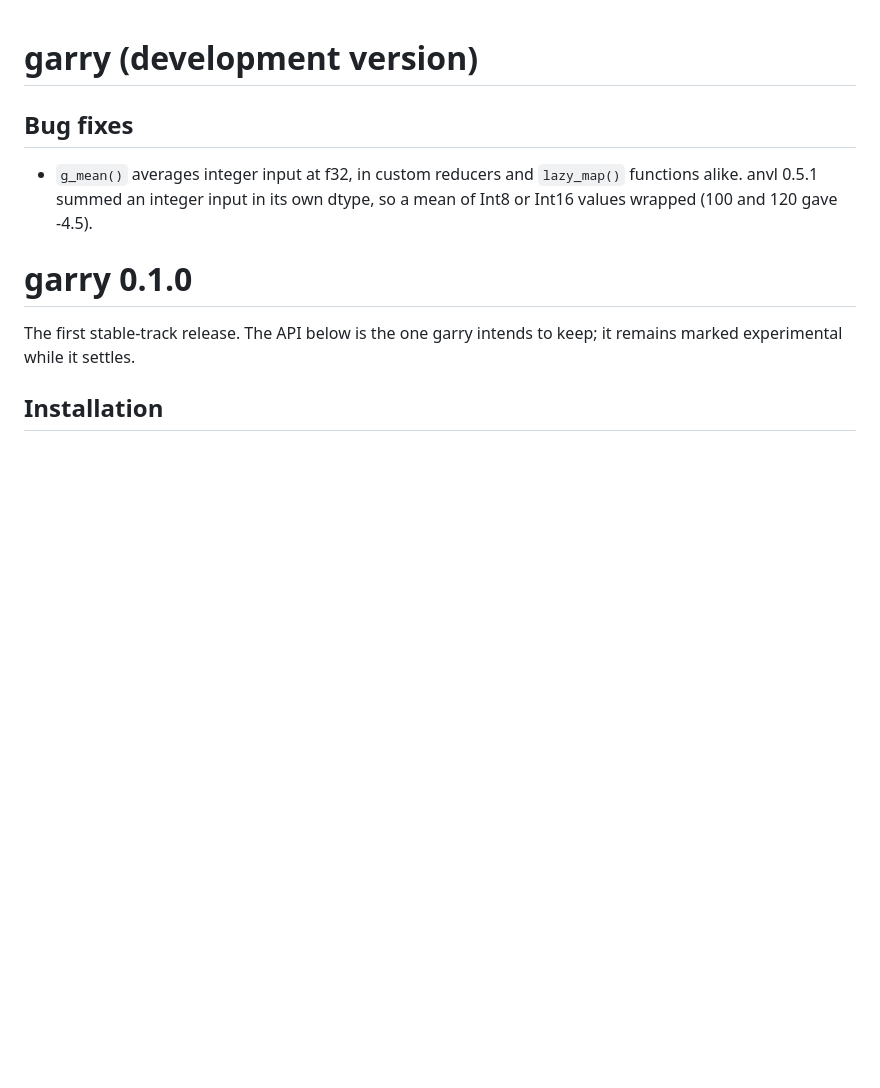
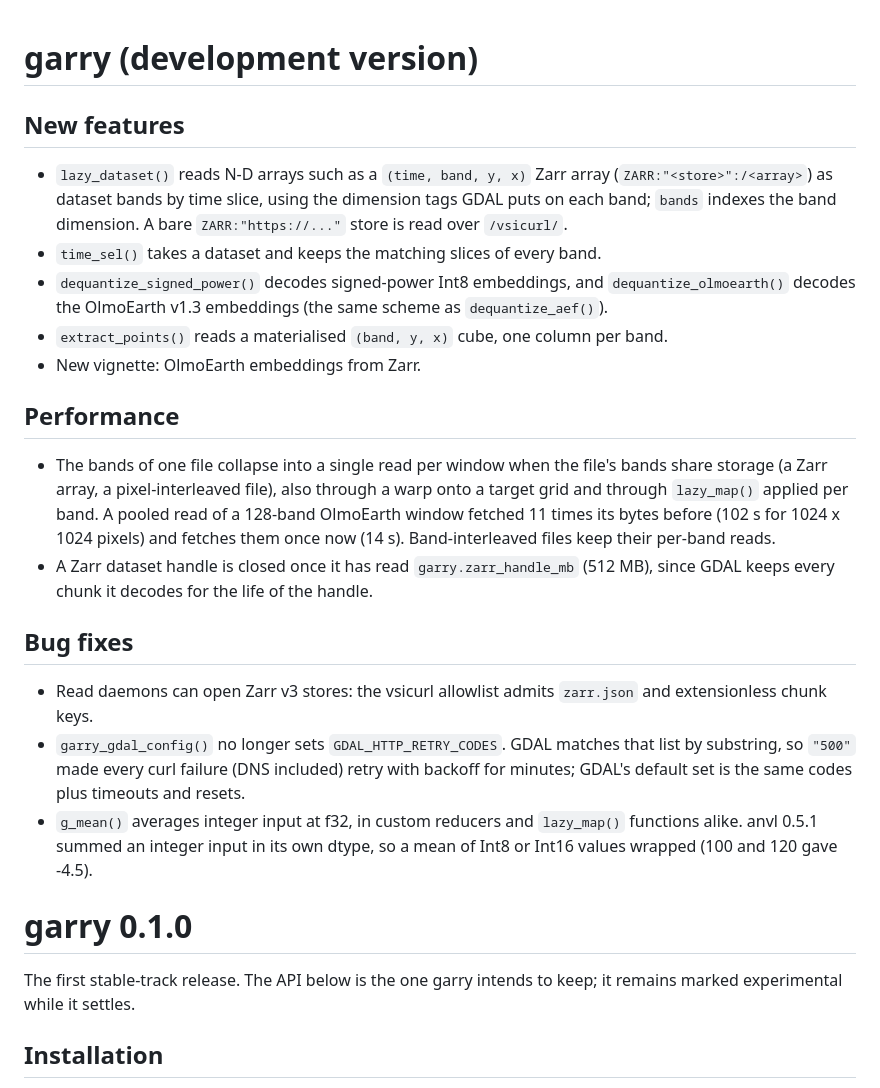
Before and after one commit to belian-earth/garry, a Markdown page: NEWS.md, the part around the change. Drawn GitHub-style; blank space fills up the shorter version.

Commit message:
Add NEWS for Zarr datasets, OlmoEarth decode and read collapse

```diff
--- a/NEWS.md
+++ b/NEWS.md
@@ -1,7 +1,39 @@
 # garry (development version)
+
+## New features
+
+* `lazy_dataset()` reads N-D arrays such as a `(time, band, y, x)` Zarr
+  array (`ZARR:"<store>":/<array>`) as dataset bands by time slice, using
+  the dimension tags GDAL puts on each band; `bands` indexes the band
+  dimension. A bare `ZARR:"https://..."` store is read over `/vsicurl/`.
+* `time_sel()` takes a dataset and keeps the matching slices of every band.
+* `dequantize_signed_power()` decodes signed-power Int8 embeddings, and
+  `dequantize_olmoearth()` decodes the OlmoEarth v1.3 embeddings (the
+  same scheme as `dequantize_aef()`).
+* `extract_points()` reads a materialised `(band, y, x)` cube, one column
+  per band.
+* New vignette: OlmoEarth embeddings from Zarr.
+
+## Performance
+
+* The bands of one file collapse into a single read per window when the
+  file's bands share storage (a Zarr array, a pixel-interleaved file),
+  also through a warp onto a target grid and through `lazy_map()` applied
+  per band. A pooled read of a 128-band OlmoEarth window fetched 11 times
+  its bytes before (102 s for 1024 x 1024 pixels) and fetches them once
+  now (14 s). Band-interleaved files keep their per-band reads.
+* A Zarr dataset handle is closed once it has read `garry.zarr_handle_mb`
+  (512 MB), since GDAL keeps every chunk it decodes for the life of the
+  handle.
 
 ## Bug fixes
 
+* Read daemons can open Zarr v3 stores: the vsicurl allowlist admits
+  `zarr.json` and extensionless chunk keys.
+* `garry_gdal_config()` no longer sets `GDAL_HTTP_RETRY_CODES`. GDAL
+  matches that list by substring, so `"500"` made every curl failure
+  (DNS included) retry with backoff for minutes; GDAL's default set is the
+  same codes plus timeouts and resets.
 * `g_mean()` averages integer input at f32, in custom reducers and
   `lazy_map()` functions alike. anvl 0.5.1 summed an integer input in its
   own dtype, so a mean of Int8 or Int16 values wrapped (100 and 120 gave
```
